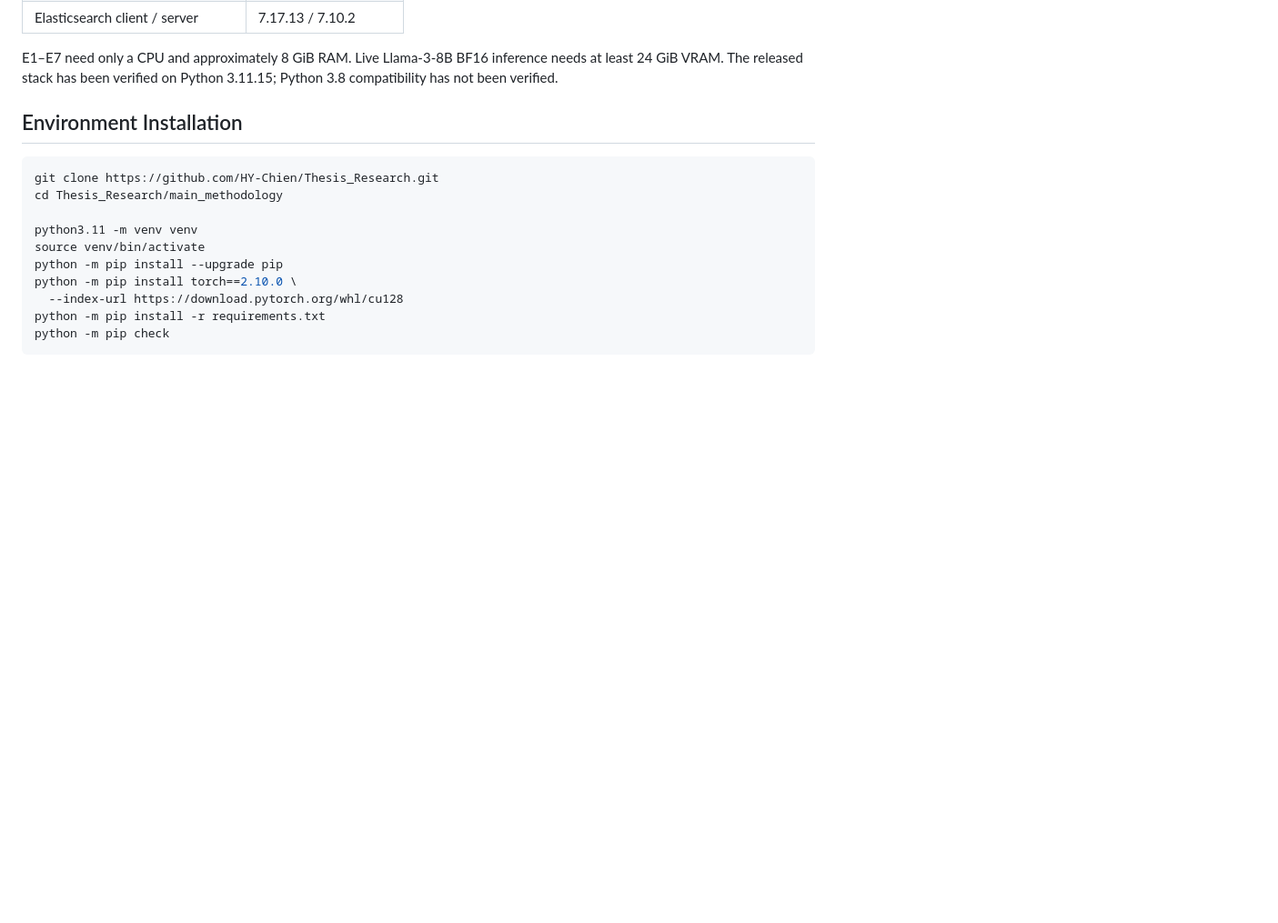
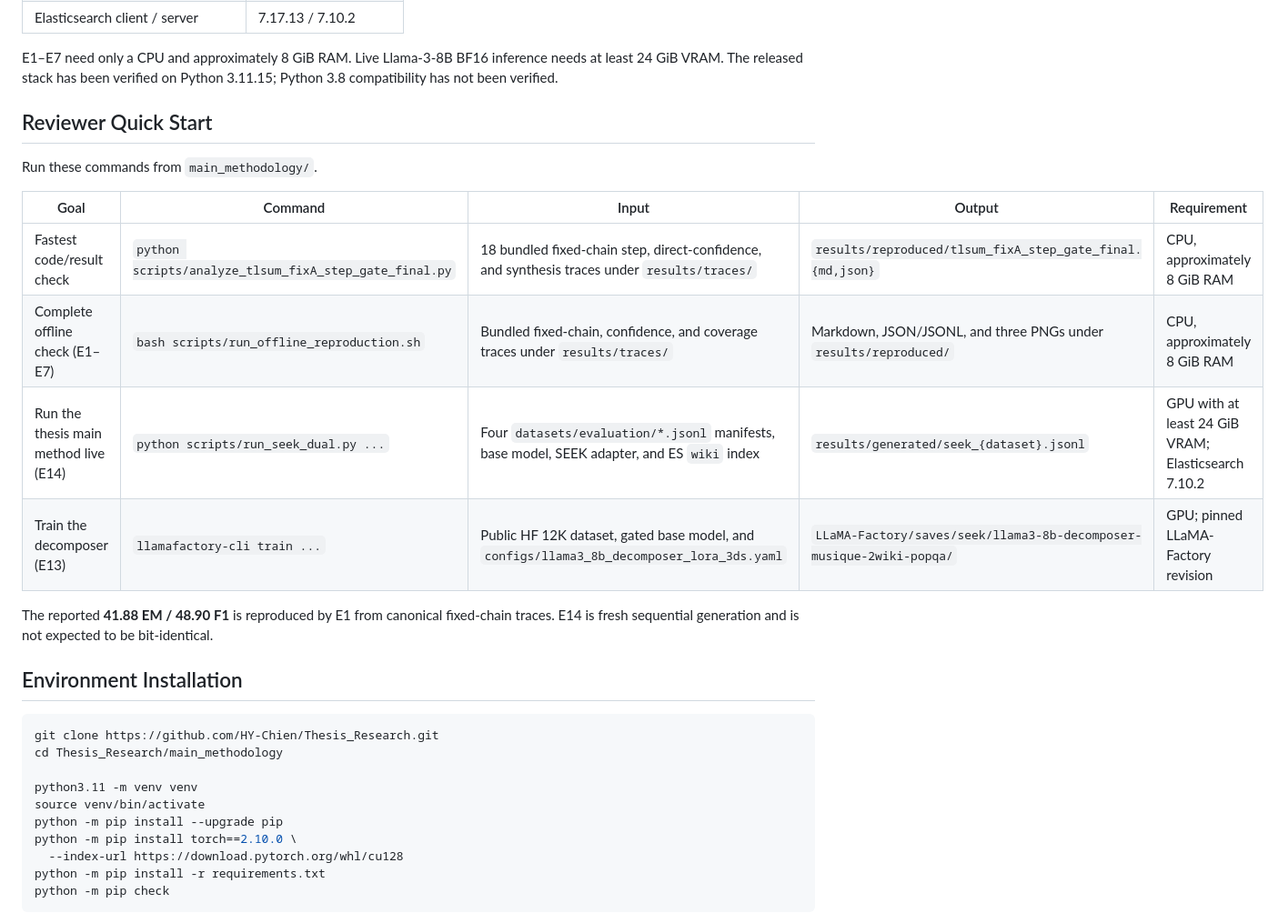
Before and after one commit to HY-Chien/Thesis_Research, a Markdown page: README.md, the part around one of its changes. Shown at 91% size. Drawn GitHub-style; blank space fills up the shorter version.

```diff
--- a/README.md
+++ b/README.md
@@ -40,6 +28,21 @@ The author workstation used Ubuntu 24.04.2 LTS, two Intel Xeon Gold 6430 CPUs,
 E1–E7 need only a CPU and approximately 8 GiB RAM. Live Llama-3-8B BF16
 inference needs at least 24 GiB VRAM. The released stack has been verified on
 Python 3.11.15; Python 3.8 compatibility has not been verified.
+
+## Reviewer Quick Start
+
+Run these commands from `main_methodology/`.
+
+| Goal | Command | Input | Output | Requirement |
+|---|---|---|---|---|
+| Fastest code/result check | `python scripts/analyze_tlsum_fixA_step_gate_final.py` | 18 bundled fixed-chain step, direct-confidence, and synthesis traces under `results/traces/` | `results/reproduced/tlsum_fixA_step_gate_final.{md,json}` | CPU, approximately 8 GiB RAM |
+| Complete offline check (E1–E7) | `bash scripts/run_offline_reproduction.sh` | Bundled fixed-chain, confidence, and coverage traces under `results/traces/` | Markdown, JSON/JSONL, and three PNGs under `results/reproduced/` | CPU, approximately 8 GiB RAM |
+| Run the thesis main method live (E14) | `python scripts/run_seek_dual.py ...` | Four `datasets/evaluation/*.jsonl` manifests, base model, SEEK adapter, and ES `wiki` index | `results/generated/seek_{dataset}.jsonl` | GPU with at least 24 GiB VRAM; Elasticsearch 7.10.2 |
+| Train the decomposer (E13) | `llamafactory-cli train ...` | Public HF 12K dataset, gated base model, and `configs/llama3_8b_decomposer_lora_3ds.yaml` | `LLaMA-Factory/saves/seek/llama3-8b-decomposer-musique-2wiki-popqa/` | GPU; pinned LLaMA-Factory revision |
+
+The reported **41.88 EM / 48.90 F1** is reproduced by E1 from canonical
+fixed-chain traces. E14 is fresh sequential generation and is not expected to
+be bit-identical.
 
 ## Environment Installation
 
```
Also changed, not shown: other parts of README.md (+3 -15 lines).
